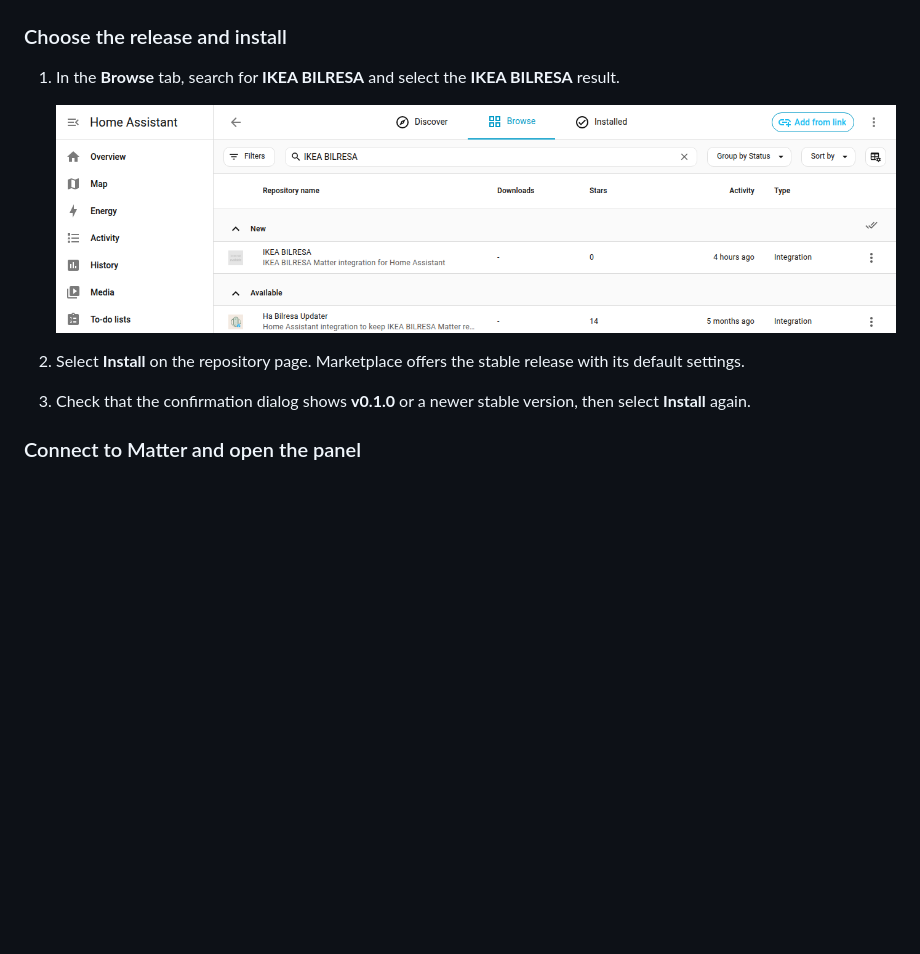
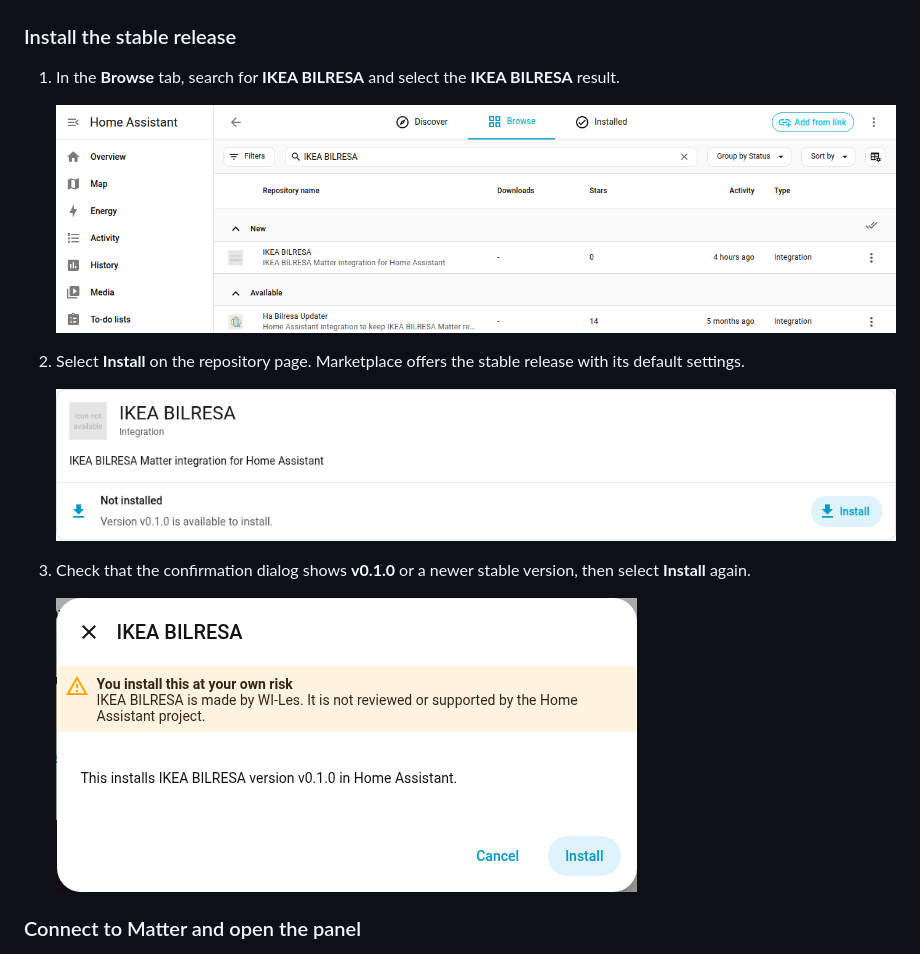
Before and after one commit to WI-Les/ha-bilresa, a Markdown page: docs/QUICK-START.md, the part around the change. Drawn GitHub-style; pictures changed too: docs/images/marketplace-quick-start/08-install-stable.png (added), docs/images/marketplace-quick-start/10-confirm-install.png; blank space fills up the shorter version.

```diff
--- a/docs/QUICK-START.md
+++ b/docs/QUICK-START.md
@@ -65,7 +65,7 @@ For a local copy of the release, use the
 
    ![Marketplace connection confirmation with the Close button](images/marketplace-quick-start/06-connection-complete.png)
 
-### Choose the release and install
+### Install the stable release
 
 1. In the **Browse** tab, search for **IKEA BILRESA** and select the
    **IKEA BILRESA** result.
@@ -74,8 +74,13 @@ For a local copy of the release, use the
 
 2. Select **Install** on the repository page. Marketplace offers the stable
    release with its default settings.
+
+   ![Marketplace offering stable version v0.1.0 with the Install button](images/marketplace-quick-start/08-install-stable.png)
+
 3. Check that the confirmation dialog shows **v0.1.0** or a newer stable
    version, then select **Install** again.
+
+   ![Marketplace installation confirmation for BILRESA v0.1.0](images/marketplace-quick-start/10-confirm-install.png)
 
 ### Connect to Matter and open the panel
 
```
Also changed, not shown: PROJECT_STATUS.md (+6 -0 lines).
